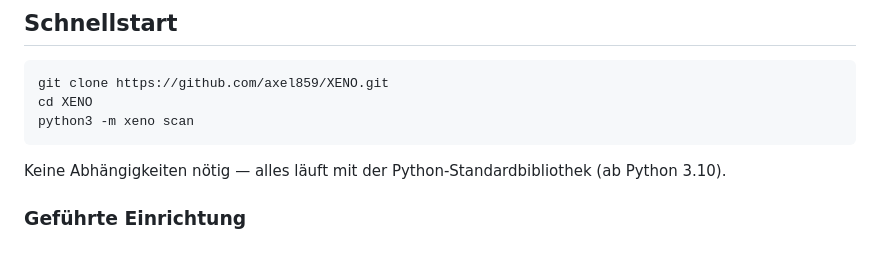
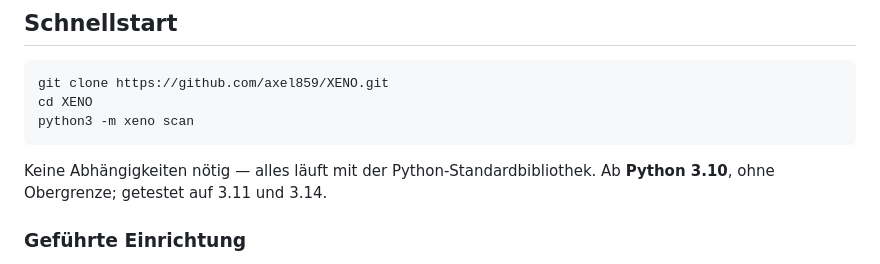
Before and after one commit to axel859/XENO, a Markdown page: README.md, the part around the change. Drawn GitHub-style.

````diff
--- a/README.md
+++ b/README.md
@@ -24,8 +24,8 @@ cd XENO
 python3 -m xeno scan
 ```
 
-Keine Abhängigkeiten nötig — alles läuft mit der Python-Standardbibliothek
-(ab Python 3.10).
+Keine Abhängigkeiten nötig — alles läuft mit der Python-Standardbibliothek.
+Ab **Python 3.10**, ohne Obergrenze; getestet auf 3.11 und 3.14.
 
 ### Geführte Einrichtung
 
````
Also changed, not shown: WINDOWS.md (+14 -3 lines).
